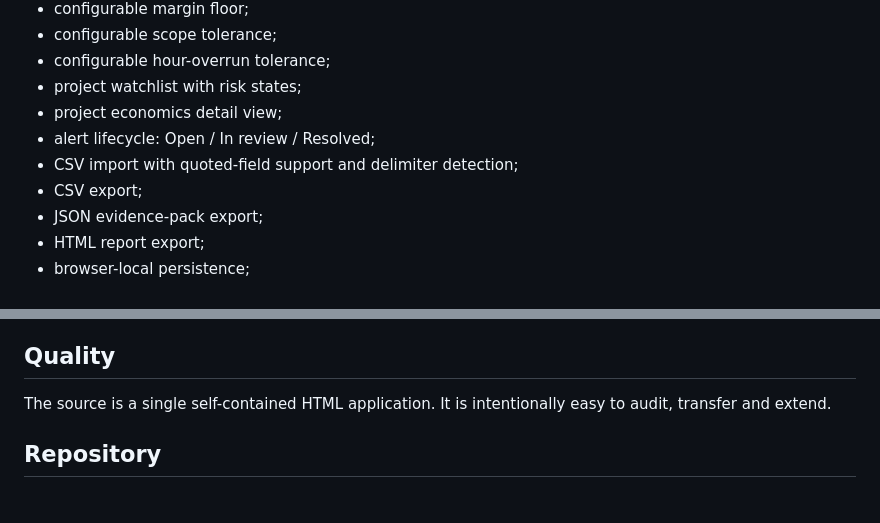
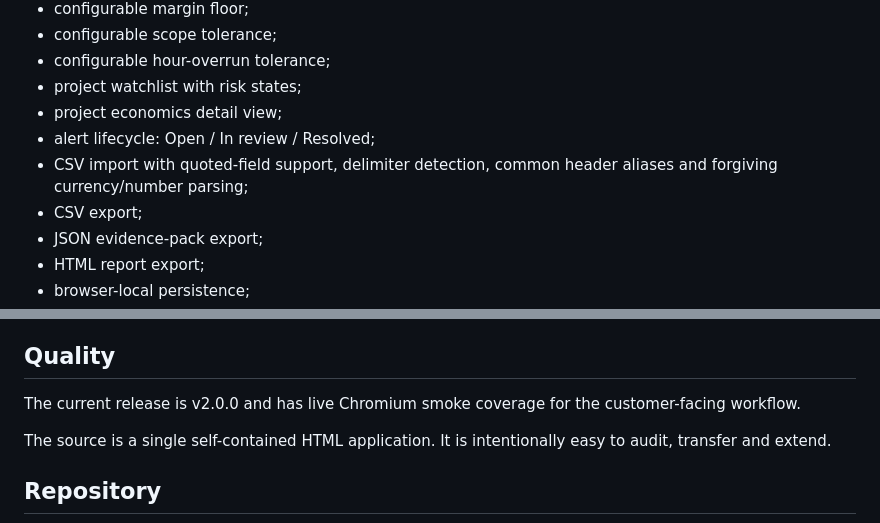
Before and after one commit to dmytri595-design/roleradar, a Markdown page: marginguard/README.md, 2 parts joined by grey strips. Drawn GitHub-style; blank space fills up the shorter version.

Commit message:
Refresh MarginGuard README for v2 release

```diff
--- a/marginguard/README.md
+++ b/marginguard/README.md
@@ -46,7 +46,7 @@ MarginGuard answers four questions early enough to act:
 - project watchlist with risk states;
 - project economics detail view;
 - alert lifecycle: Open / In review / Resolved;
-- CSV import with quoted-field support and delimiter detection;
+- CSV import with quoted-field support, delimiter detection, common header aliases and forgiving currency/number parsing;
 - CSV export;
 - JSON evidence-pack export;
 - HTML report export;
@@ -96,6 +96,8 @@ The product can be upgraded without replacing the core logic:
 
 ## Quality
 
+The current release is v2.0.0 and has live Chromium smoke coverage for the customer-facing workflow.
+
 The source is a single self-contained HTML application. It is intentionally easy to audit, transfer and extend.
 
 ## Repository
```
